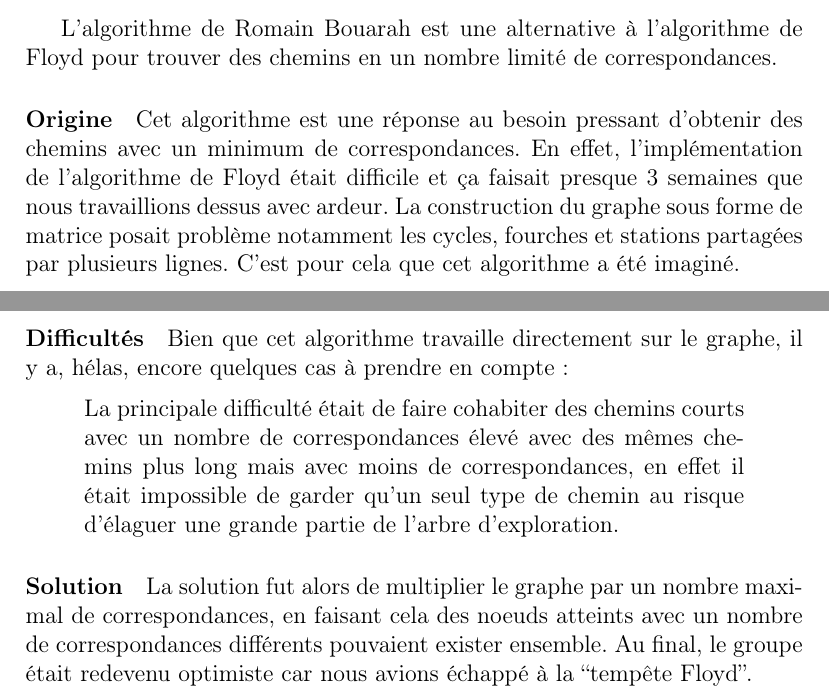
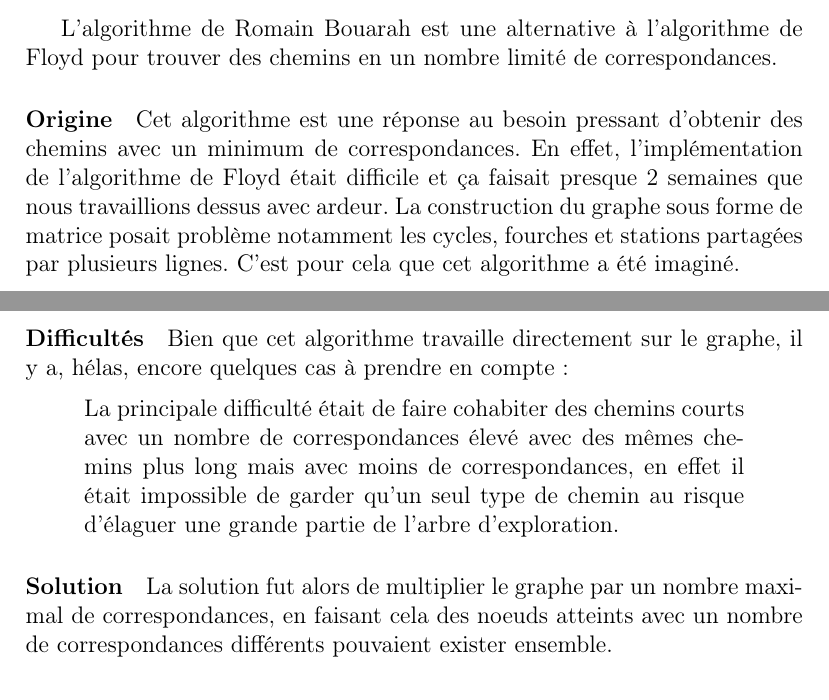
Before and after one commit to nsouff/metro, a LaTeX paper (doc/rapport/rapport.tex): two parts of pages 11 and 12 of 14, joined at a grey line, cut so that both start at the same text. Compiled offline with pdfLaTeX.

Commit message:
Fix 5.2.3

```diff
--- a/doc/rapport/rapport.tex
+++ b/doc/rapport/rapport.tex
@@ -5,12 +5,12 @@
 \usepackage[french]{babel}
 
 \usepackage{listings}
-\usepackage{amsmath}
-\usepackage{amssymb}
-\usepackage{amsthm}
+
 \usepackage{hyperref}
 \usepackage{graphicx}
 
+\usepackage{tikz}
+\usetikzlibrary{arrows.meta}
 
 \title{Rapport Projet Informatique du Métro}
 \author{
@@ -161,7 +161,7 @@ L'algorithme de Romain Bouarah est une alternative à l'algorithme de Floyd pour
 
 \paragraph{Origine}
 Cet algorithme est une réponse au besoin pressant d'obtenir des chemins avec un minimum de correspondances.
-En effet, l'implémentation de l'algorithme de Floyd était difficile et ça faisait presque 3 semaines que nous travaillions dessus avec ardeur.
+En effet, l'implémentation de l'algorithme de Floyd était difficile et ça faisait presque 2 semaines que nous travaillions dessus avec ardeur.
 La construction du graphe sous forme de matrice posait problème notamment les cycles, fourches et stations partagées par plusieurs lignes.
 C'est pour cela que cet algorithme a été imaginé.
 
@@ -174,7 +174,8 @@ Bien que cet algorithme travaille directement sur le graphe, il y a, hélas, enc
 
 \paragraph{Solution}
 La solution fut alors de multiplier le graphe par un nombre maximal de correspondances, en faisant cela des noeuds atteints avec un nombre de correspondances différents pouvaient exister ensemble.
-Au final, le groupe était redevenu optimiste car nous avions échappé à la ``tempête Floyd''.
+%Au final, le groupe était redevenu optimiste car nous avions échappé à la ``tempête Floyd''.
+
 
 \newpage
 \subsection{Structure des classes}
```
Also changed, not shown: doc/rapport/rapport.pdf.
